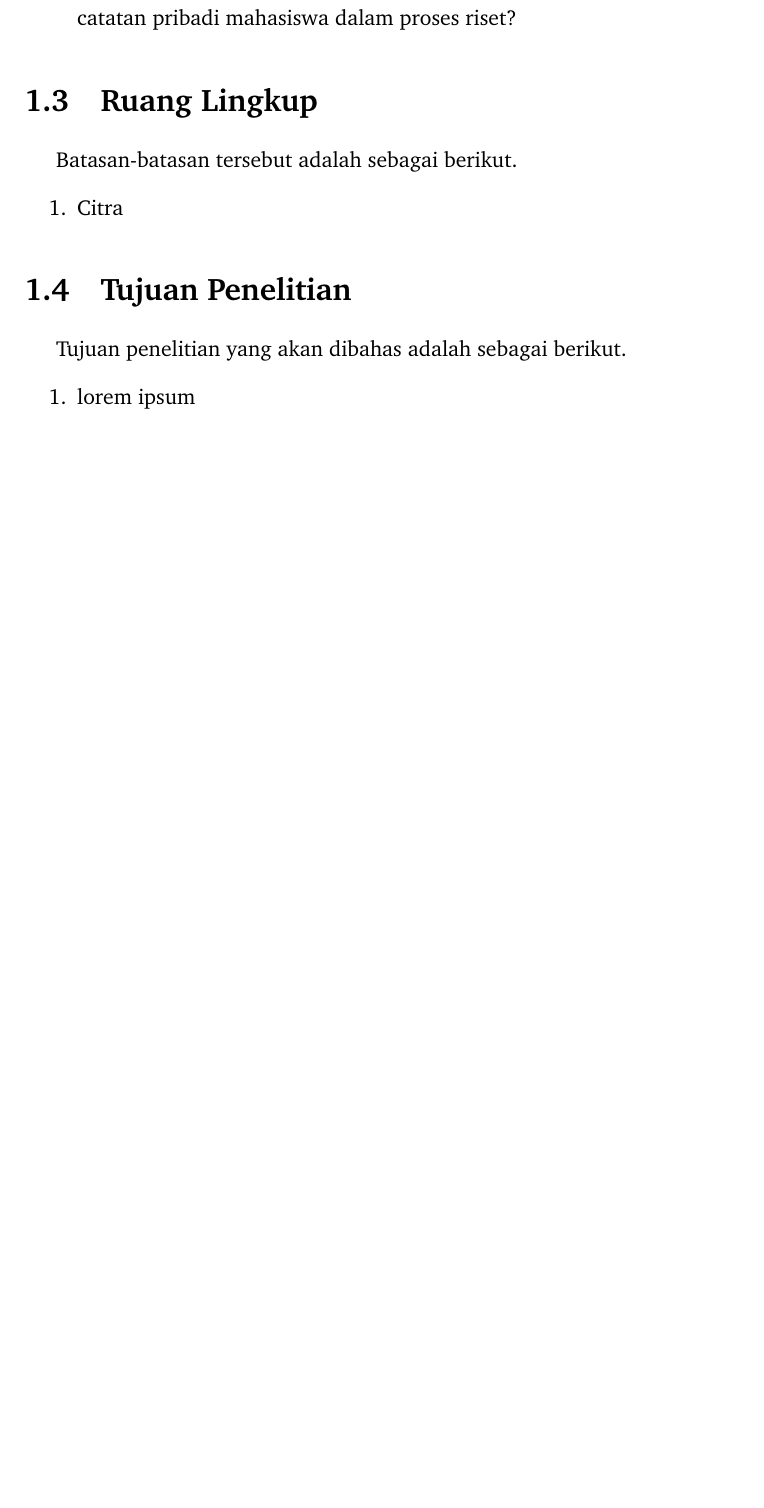
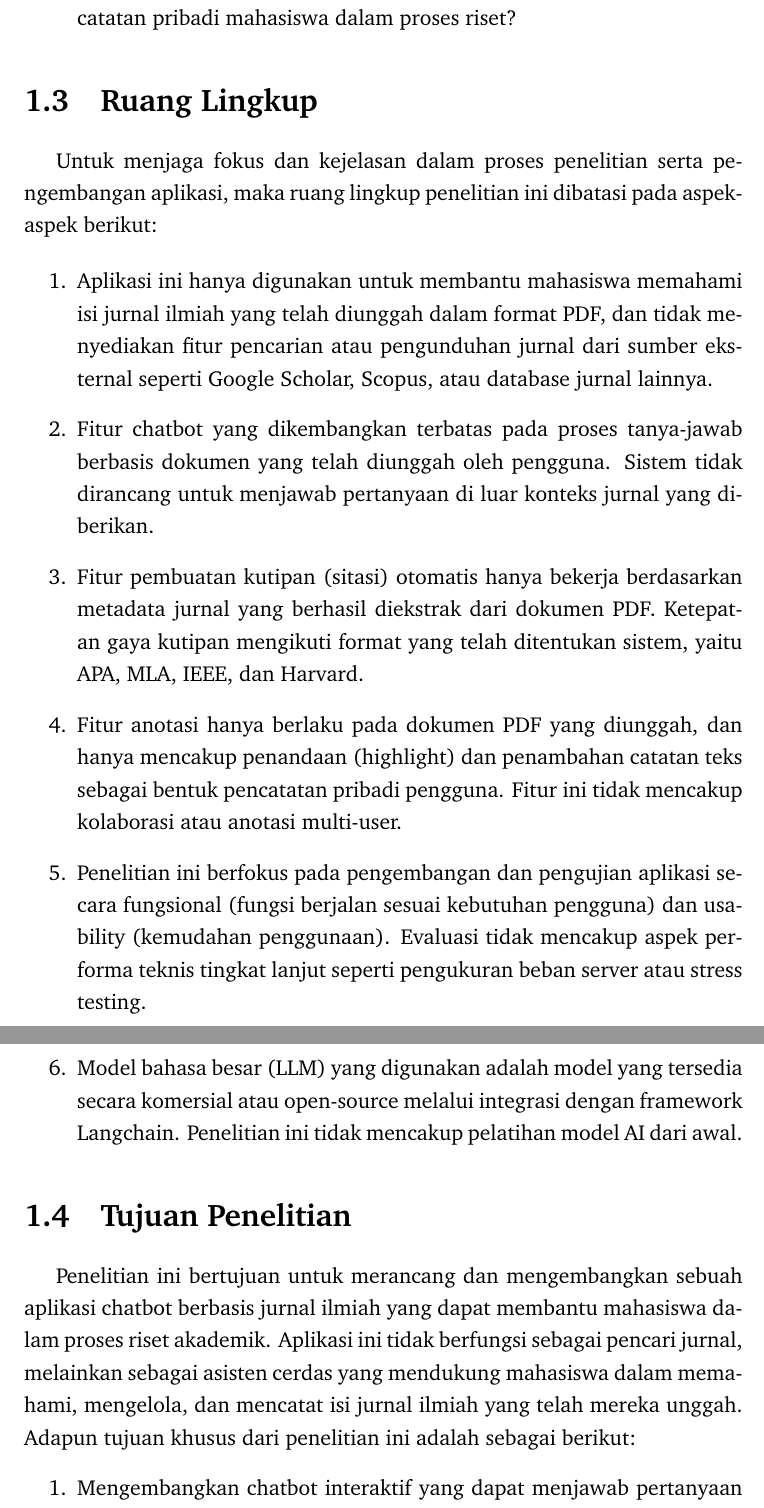
Before and after one commit to Rafli-Dewanto/skripsi-tex, a LaTeX thesis (skripsi.tex, which reads components/bab-1.tex): part of page 15 of 25 before the commit and two parts of pages 15 and 16 of 27 after it, the two joined at a grey line, cut so that both start at the same text, the shorter picture padded with empty space. Compiled offline with pdfLaTeX.

Commit message:
feat: bab 1

```diff
--- a/components/bab-1.tex
+++ b/components/bab-1.tex
@@ -30,13 +30,25 @@ Dalam penulisan ini terdapat beberapa rumusan masalah yang penulis akan bahas, d
 
 \section{Ruang Lingkup}
 
-Batasan-batasan tersebut adalah sebagai berikut.
+Untuk menjaga fokus dan kejelasan dalam proses penelitian serta pengembangan aplikasi, maka ruang lingkup penelitian ini dibatasi pada aspek-aspek berikut:
+
 \begin{enumerate}
-  \item Citra
+  \item Aplikasi ini hanya digunakan untuk membantu mahasiswa memahami isi jurnal ilmiah yang telah diunggah dalam format PDF, dan tidak menyediakan fitur pencarian atau pengunduhan jurnal dari sumber eksternal seperti Google Scholar, Scopus, atau database jurnal lainnya.
+
+  \item Fitur chatbot yang dikembangkan terbatas pada proses tanya-jawab berbasis dokumen yang telah diunggah oleh pengguna. Sistem tidak dirancang untuk menjawab pertanyaan di luar konteks jurnal yang diberikan.
+
+  \item Fitur pembuatan kutipan (sitasi) otomatis hanya bekerja berdasarkan metadata jurnal yang berhasil diekstrak dari dokumen PDF.\@ Ketepatan gaya kutipan mengikuti format yang telah ditentukan sistem, yaitu APA, MLA, IEEE, dan Harvard.
+
+  \item Fitur anotasi hanya berlaku pada dokumen PDF yang diunggah, dan hanya mencakup penandaan (highlight) dan penambahan catatan teks sebagai bentuk pencatatan pribadi pengguna. Fitur ini tidak mencakup kolaborasi atau anotasi multi-user.
+
+  \item Penelitian ini berfokus pada pengembangan dan pengujian aplikasi secara fungsional (fungsi berjalan sesuai kebutuhan pengguna) dan usability (kemudahan penggunaan). Evaluasi tidak mencakup aspek performa teknis tingkat lanjut seperti pengukuran beban server atau stress testing.
+
+  \item Model bahasa besar (LLM) yang digunakan adalah model yang tersedia secara komersial atau open-source melalui integrasi dengan framework Langchain. Penelitian ini tidak mencakup pelatihan model AI dari awal.
 \end{enumerate}
 
 \section{Tujuan Penelitian}
 
-Tujuan penelitian yang akan dibahas adalah sebagai berikut.
+Penelitian ini bertujuan untuk merancang dan mengembangkan sebuah aplikasi chatbot berbasis jurnal ilmiah yang dapat membantu mahasiswa dalam proses riset akademik. Aplikasi ini tidak berfungsi sebagai pencari jurnal, melainkan sebagai asisten cerdas yang mendukung mahasiswa dalam memahami, mengelola, dan mencatat isi jurnal ilmiah yang telah mereka unggah. Adapun tujuan khusus dari penelitian ini adalah sebagai berikut:
 \begin{enumerate}
-  \item lorem ipsum
+  \item Mengembangkan chatbot interaktif yang dapat menjawab pertanyaan mahasiswa berdasarkan isi jurnal ilmiah yang mereka unggah, guna mempermudah proses pemahaman terhadap konten jurnal tersebut.
+  \item Menerapkan metode Retrieval-Augmented Generation (RAG) dan framework Langchain untuk memungkinkan sistem memberikan jawaban yang kontekstual dan relevan terhadap isi dokumen yang telah diunggah.
```
Also changed, not shown: components/bab-1.tex (3 more changed lines).
